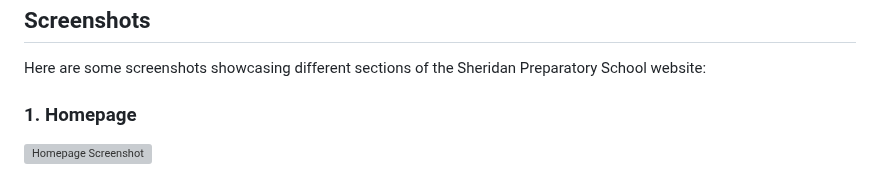
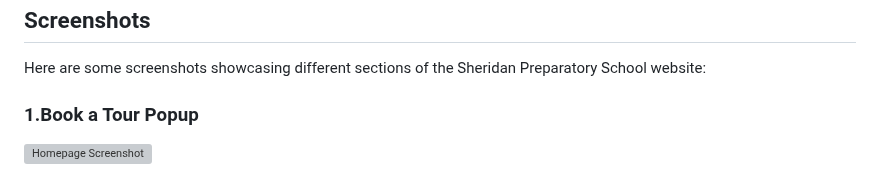
Before and after one commit to Salome83Gitau/Genesis, a Markdown page: README.md, the part around one of its changes. Rendered like a GitHub page; grey boxes are pictures that could not be loaded.

```diff
--- a/README.md
+++ b/README.md
@@ -44,6 +44,6 @@ For this project, I chose to create a website for an existing school named Sheri
 
 Here are some screenshots showcasing different sections of the Sheridan Preparatory School website:
 
-### 1. Homepage
+### 1.Book a Tour Popup
 ![Homepage Screenshot](https://github.com/Salome83Gitau/Genesis/blob/main/Screenshot%20(582).png)
 
```
Also changed, not shown: other parts of README.md (+4 -7 lines).
